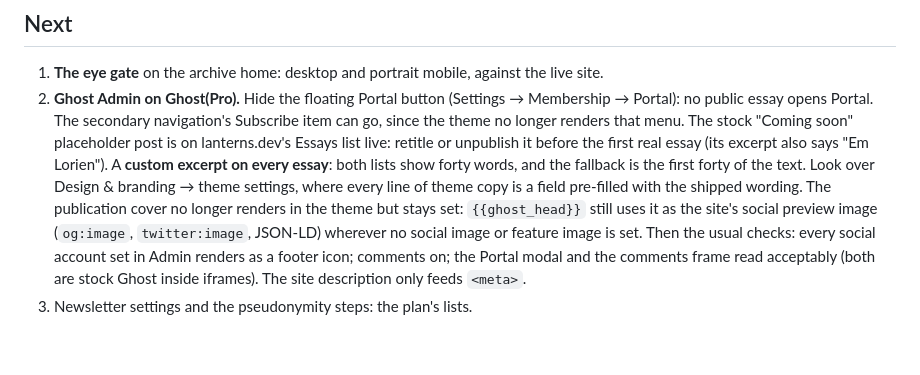
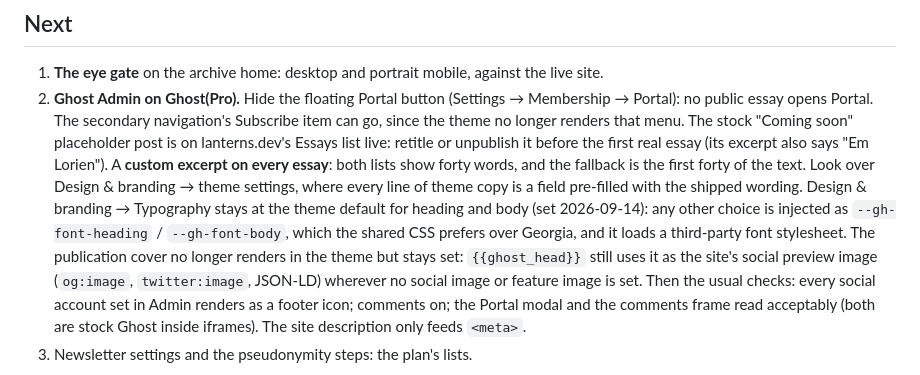
Before and after one commit to Lanterns-Works/Ghost-Edition-Lanterns, a Markdown page: docs/HANDOFF.md, the part around the change. GitHub-like rendering; blank space fills up the shorter version.

Commit message:
Handoff: Admin typography stays at the theme default, or it overrides Georgia

```diff
--- a/docs/HANDOFF.md
+++ b/docs/HANDOFF.md
@@ -19,7 +19,10 @@ subscribe form and then the list. Each is recorded in its section below.
    Essays list live: retitle or unpublish it before the first real essay (its excerpt also says
    "Em Lorien"). A **custom excerpt on every essay**: both lists show forty words, and the fallback
    is the first forty of the text. Look over Design & branding → theme settings, where every line
-   of theme copy is a field pre-filled with the shipped wording. The publication cover no longer
+   of theme copy is a field pre-filled with the shipped wording. Design & branding → Typography
+   stays at the theme default for heading and body (set 2026-09-14): any other choice is injected as
+   `--gh-font-heading` / `--gh-font-body`, which the shared CSS prefers over Georgia, and it loads a
+   third-party font stylesheet. The publication cover no longer
    renders in the theme but stays set: `{{ghost_head}}` still uses it as the site's social preview
    image (`og:image`, `twitter:image`, JSON-LD) wherever no social image or feature image is set.
    Then the usual checks: every social account set in Admin renders as a
```
